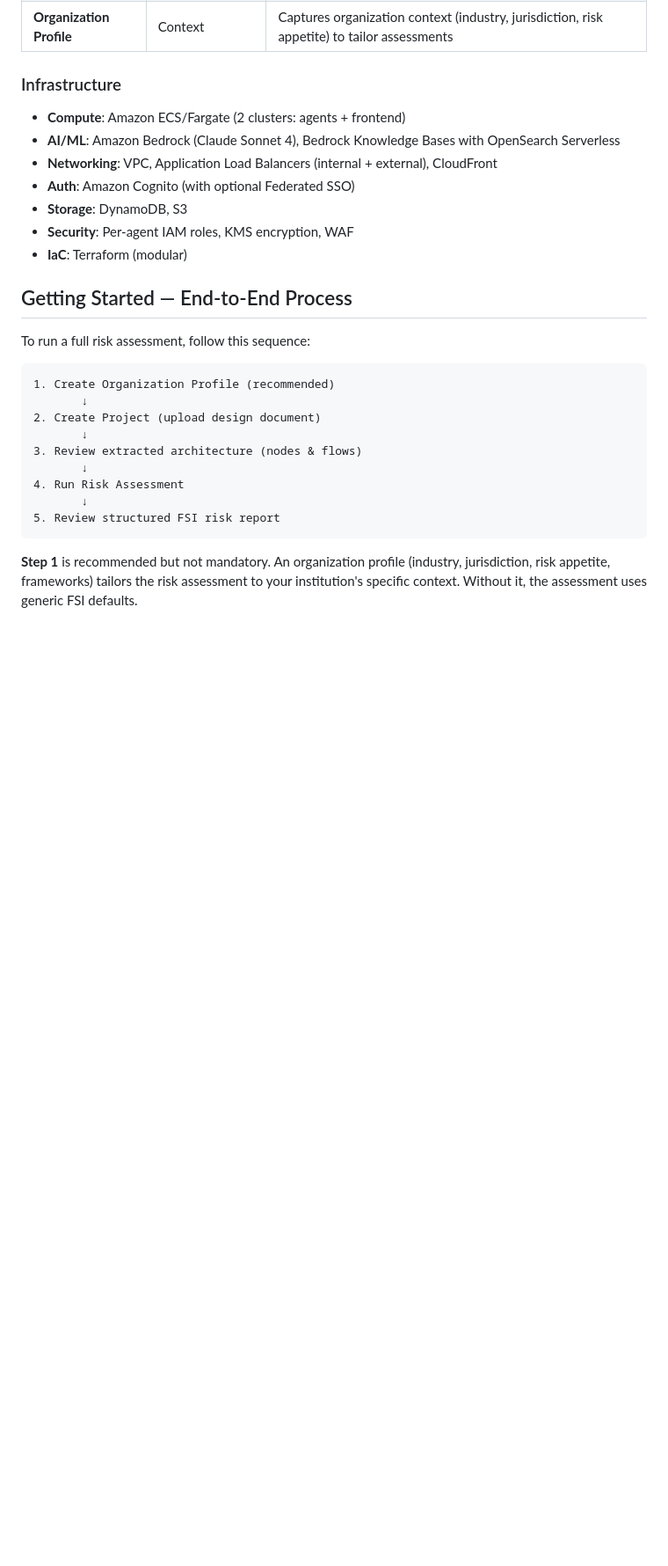
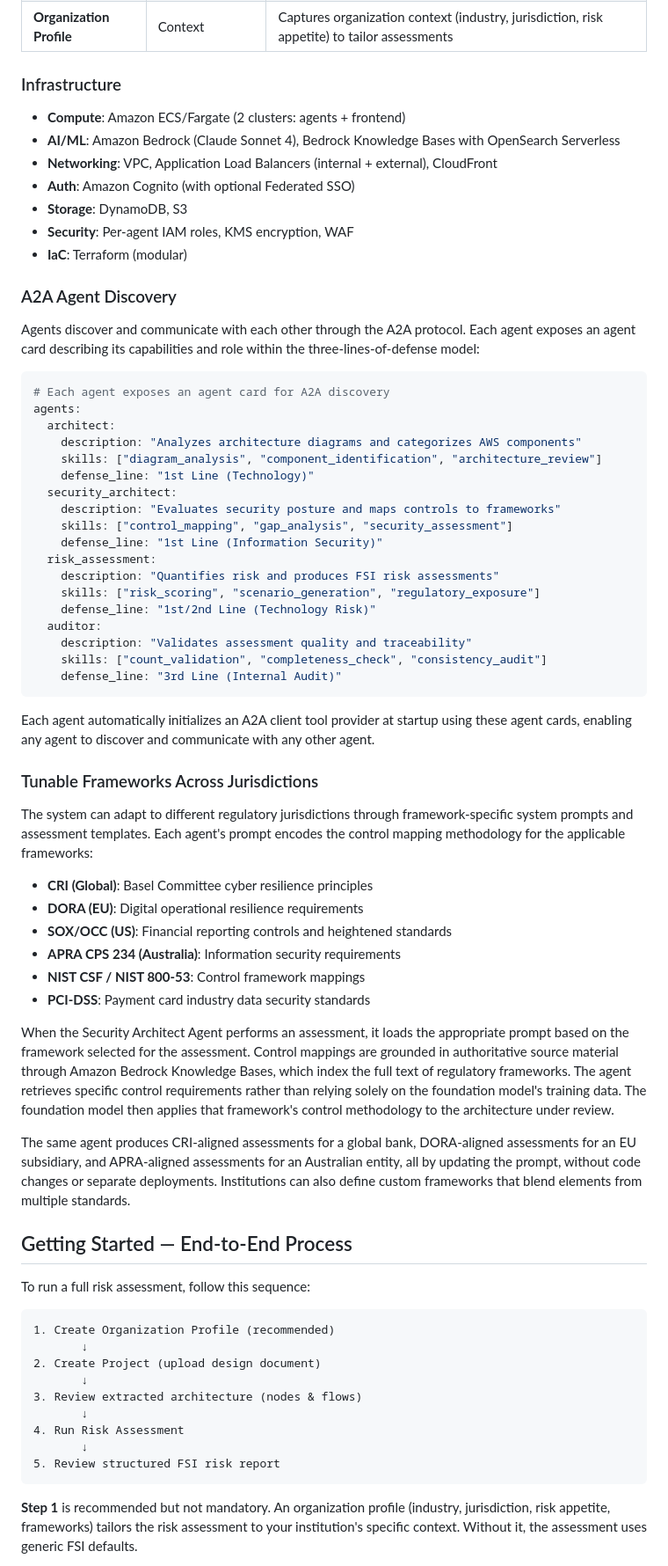
Before and after one commit to aws-samples/sample-agentic-risk-assessor, a Markdown page: README.md, the part around the change. Shown at 88% size. Drawn GitHub-style; blank space fills up the shorter version.

Commit message:
docs: add A2A Agent Discovery and Tunable Frameworks sections to README

````diff
--- a/README.md
+++ b/README.md
@@ -67,6 +67,48 @@ Each agent mirrors a role in the financial services three lines of defense model
 - **Storage**: DynamoDB, S3
 - **Security**: Per-agent IAM roles, KMS encryption, WAF
 - **IaC**: Terraform (modular)
+
+### A2A Agent Discovery
+
+Agents discover and communicate with each other through the A2A protocol. Each agent exposes an agent card describing its capabilities and role within the three-lines-of-defense model:
+
+```yaml
+# Each agent exposes an agent card for A2A discovery
+agents:
+  architect:
+    description: "Analyzes architecture diagrams and categorizes AWS components"
+    skills: ["diagram_analysis", "component_identification", "architecture_review"]
+    defense_line: "1st Line (Technology)"
+  security_architect:
+    description: "Evaluates security posture and maps controls to frameworks"
+    skills: ["control_mapping", "gap_analysis", "security_assessment"]
+    defense_line: "1st Line (Information Security)"
+  risk_assessment:
+    description: "Quantifies risk and produces FSI risk assessments"
+    skills: ["risk_scoring", "scenario_generation", "regulatory_exposure"]
+    defense_line: "1st/2nd Line (Technology Risk)"
+  auditor:
+    description: "Validates assessment quality and traceability"
+    skills: ["count_validation", "completeness_check", "consistency_audit"]
+    defense_line: "3rd Line (Internal Audit)"
+```
+
+Each agent automatically initializes an A2A client tool provider at startup using these agent cards, enabling any agent to discover and communicate with any other agent.
+
+### Tunable Frameworks Across Jurisdictions
+
+The system can adapt to different regulatory jurisdictions through framework-specific system prompts and assessment templates. Each agent's prompt encodes the control mapping methodology for the applicable frameworks:
+
+- **CRI (Global)**: Basel Committee cyber resilience principles
+- **DORA (EU)**: Digital operational resilience requirements
+- **SOX/OCC (US)**: Financial reporting controls and heightened standards
+- **APRA CPS 234 (Australia)**: Information security requirements
+- **NIST CSF / NIST 800-53**: Control framework mappings
+- **PCI-DSS**: Payment card industry data security standards
+
+When the Security Architect Agent performs an assessment, it loads the appropriate prompt based on the framework selected for the assessment. Control mappings are grounded in authoritative source material through Amazon Bedrock Knowledge Bases, which index the full text of regulatory frameworks. The agent retrieves specific control requirements rather than relying solely on the foundation model's training data. The foundation model then applies that framework's control methodology to the architecture under review.
+
+The same agent produces CRI-aligned assessments for a global bank, DORA-aligned assessments for an EU subsidiary, and APRA-aligned assessments for an Australian entity, all by updating the prompt, without code changes or separate deployments. Institutions can also define custom frameworks that blend elements from multiple standards.
 
 ## Getting Started — End-to-End Process
 
````
